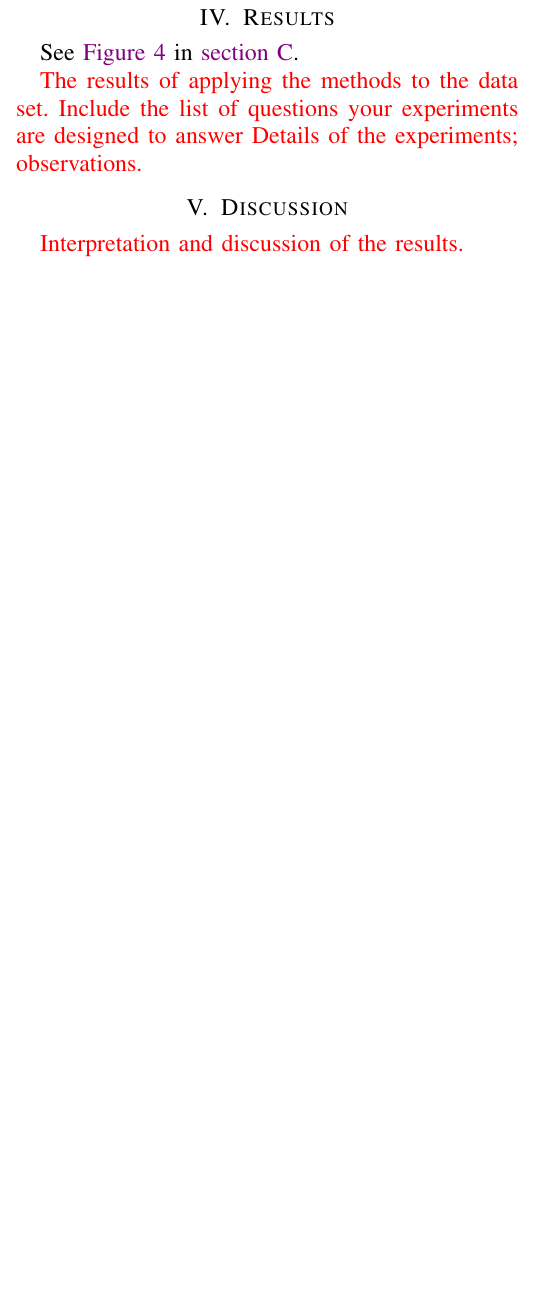
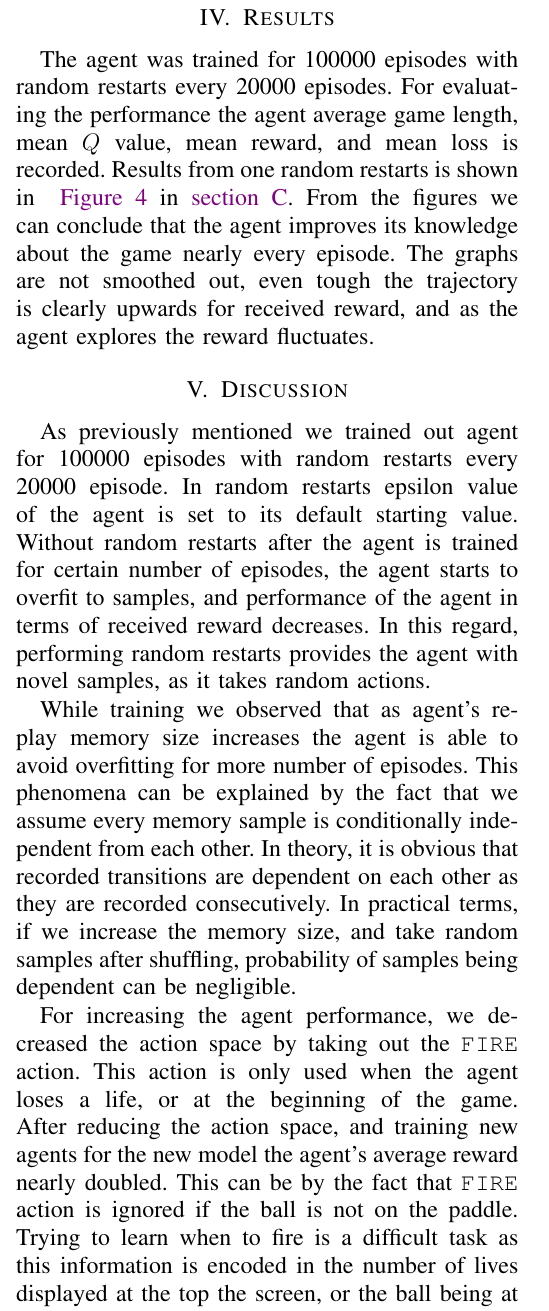
Before and after one commit to atahanyorganci/dqn, a LaTeX paper (final/cs464_group4_final_report.tex, which reads final/discussion.tex, final/results.tex): part of one column of page 4 of 8, cut so that both start at the same text, the shorter picture padded with empty space. Compiled offline with pdfLaTeX.

Commit message:
Added discussion, and results to final report

```diff
--- a/final/discussion.tex
+++ b/final/discussion.tex
@@ -1,5 +1,6 @@
 \section{Discussion}
- {
-  \color{red}
-  Interpretation and discussion of the results.
- }
+As previously mentioned we trained out agent for 100000 episodes with random restarts every 20000 episode. In random restarts epsilon value of the agent is set to its default starting value. Without random restarts after the agent is trained for certain number of episodes, the agent starts to overfit to samples, and performance of the agent in terms of received reward decreases. In this regard, performing random restarts provides the agent with novel samples, as it takes random actions.
+
+While training we observed that as agent's replay memory size increases the agent is able to avoid overfitting for more number of episodes. This phenomena can be explained by the fact that we assume every memory sample is conditionally independent from each other. In theory, it is obvious that recorded transitions are dependent on each other as they are recorded consecutively. In practical terms, if we increase the memory size, and take random samples after shuffling, probability of samples being dependent can be negligible.
+
+For increasing the agent performance, we decreased the action space by taking out the \verb+FIRE+ action. This action is only used when the agent loses a life, or at the beginning of the game. After reducing the action space, and training new agents for the new model the agent's average reward nearly doubled. This can be by the fact that \verb+FIRE+ action is ignored if the ball is not on the paddle. Trying to learn when to fire is a difficult task as this information is encoded in the number of lives displayed at the top the screen, or the ball being at the paddle.
--- a/final/results.tex
+++ b/final/results.tex
@@ -1,7 +1,2 @@
 \section{Results}
-See~\autoref{fig:results} in~\autoref{app:results}.
-
-{
-\color{red}
-The results of applying the methods to the data set. Include the list of questions your experiments are designed to answer Details of the experiments; observations.
-}
+The agent was trained for 100000 episodes with random restarts every 20000 episodes. For evaluating the performance the agent average game length, mean \(Q\) value, mean reward, and mean loss is recorded. Results from one random restarts is shown in ~\autoref{fig:results} in~\autoref{app:results}. From the figures we can conclude that the agent improves its knowledge about the game nearly every episode. The graphs are not smoothed out, even tough the trajectory is clearly upwards for received reward, and as the agent explores the reward fluctuates.
```
Also changed, not shown: final/methods.tex (+1 -1 lines), final/cs464_group4_final_report.pdf.
